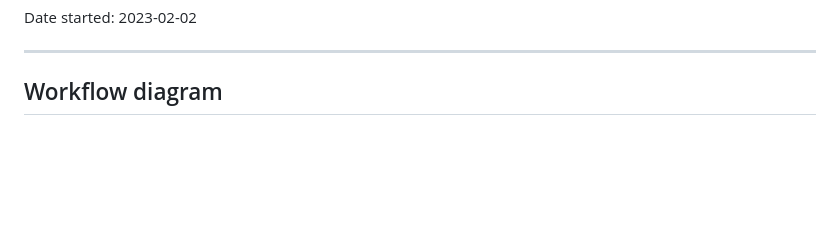
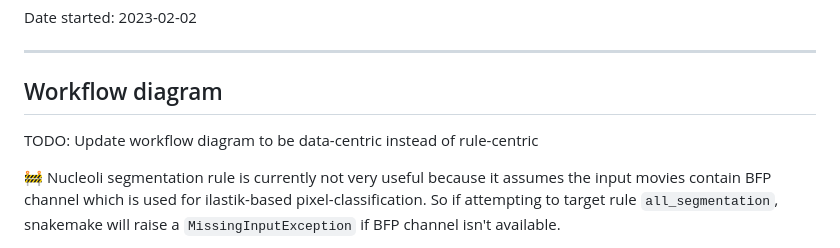
Before and after one commit to yichechang/alu-mobility, a Markdown page: README.md, the part around the change printed below. GitHub-like rendering; blank space fills up the shorter version.

````diff
--- a/README.md
+++ b/README.md
@@ -9,6 +9,13 @@ Date started: 2023-02-02
 ---
 
 ## Workflow diagram
+TODO: Update workflow diagram to be data-centric instead of rule-centric
+
+🚧 Nucleoli segmentation rule is currently not very useful because
+it assumes the input movies contain BFP channel which is used for
+ilastik-based pixel-classification. So if attempting to target rule
+`all_segmentation`, snakemake will raise a `MissingInputException` if
+BFP channel isn't available.
 
 ```mermaid
 graph TD
````
Also changed, not shown: other parts of README.md (+7 -1 lines).
